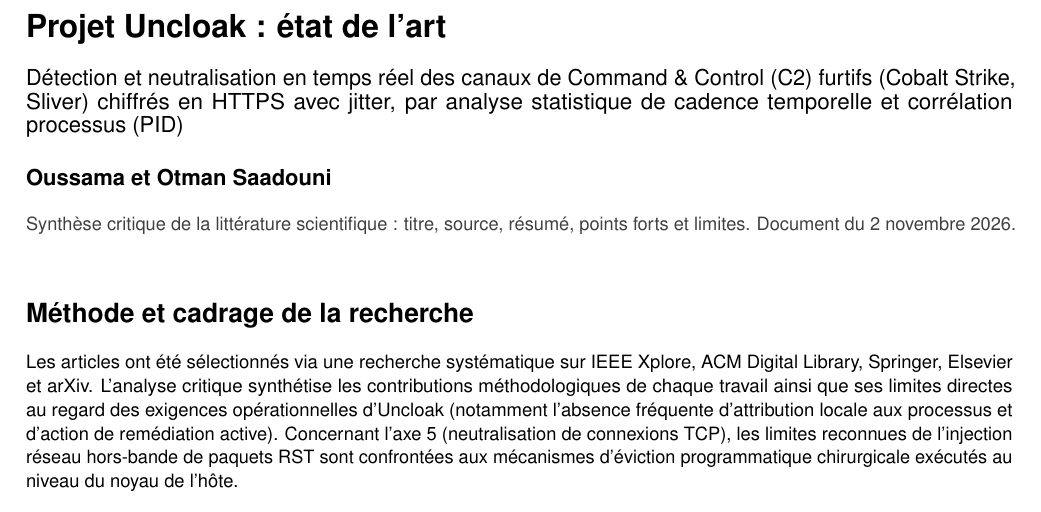
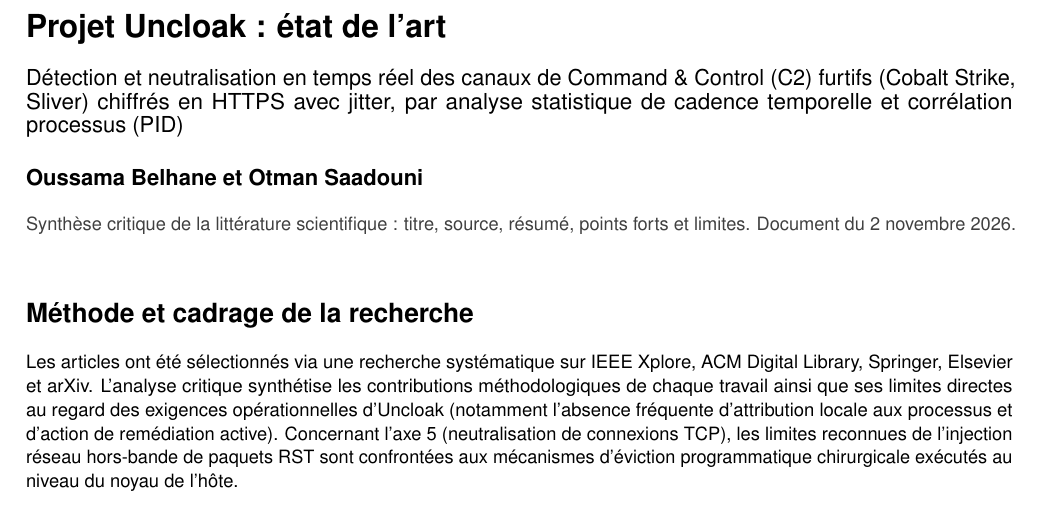
Before and after one commit to OussamaBelhane/uncloak, a LaTeX document (docs/etat_de_l_art/main.tex): part of page 1 of 7, cut so that both start at the same text. Compiled offline with pdfLaTeX.

Commit message:
docs(research): update author line to Oussama Belhane et Otman Saadouni

```diff
--- a/docs/etat_de_l_art/main.tex
+++ b/docs/etat_de_l_art/main.tex
@@ -56,7 +56,7 @@
 % Header / Title Block
 {\LARGE \textbf{Projet Uncloak : état de l'art}}\par\vspace{2mm}
 {\large Détection et neutralisation en temps réel des canaux de Command \& Control (C2) furtifs (Cobalt Strike, Sliver) chiffrés en HTTPS avec jitter, par analyse statistique de cadence temporelle et corrélation processus (PID)}\par\vspace{3mm}
-{\large \textbf{Oussama et Otman Saadouni}}\par\vspace{1.5mm}
+{\large \textbf{Oussama Belhane et Otman Saadouni}}\par\vspace{1.5mm}
 {\color{darkgray} Synthèse critique de la littérature scientifique : titre, source, résumé, points forts et limites. Document du 2 novembre 2026.}\par\vspace{4mm}
 
 % Méthode et cadrage
```
Also changed, not shown: docs/etat_de_l_art/main.pdf, docs/uncloak_etat_de_l_art.pdf.
